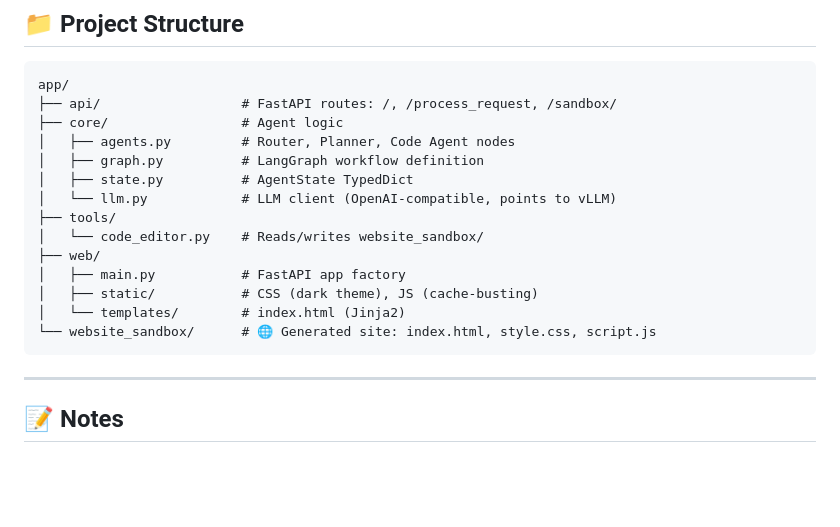
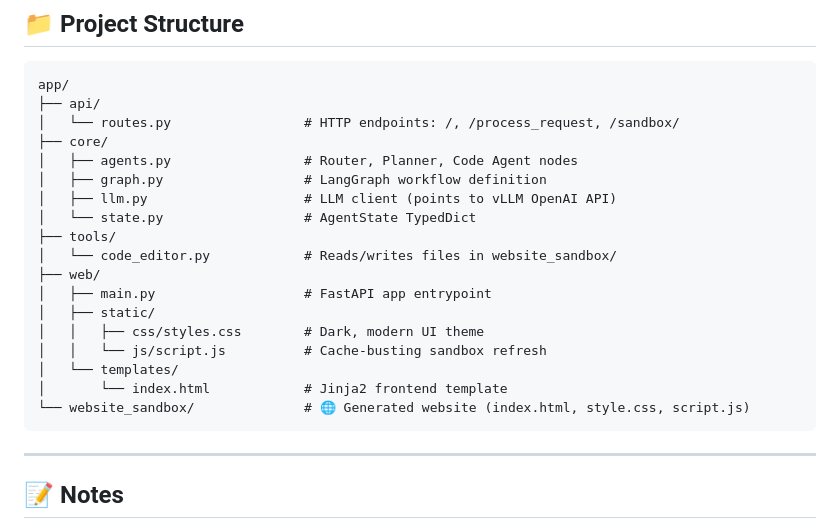
Before and after one commit to Alirezasalb/Website-UI-Builder-Agent, a Markdown page: README.md, the part around the change. Rendered like a GitHub page; blank space fills up the shorter version.

````diff
--- a/README.md
+++ b/README.md
@@ -138,19 +138,23 @@ Then open:
 
 ```
 app/
-├── api/                  # FastAPI routes: /, /process_request, /sandbox/
-├── core/                 # Agent logic
-│   ├── agents.py         # Router, Planner, Code Agent nodes
-│   ├── graph.py          # LangGraph workflow definition
-│   ├── state.py          # AgentState TypedDict
-│   └── llm.py            # LLM client (OpenAI-compatible, points to vLLM)
+├── api/
+│   └── routes.py                 # HTTP endpoints: /, /process_request, /sandbox/
+├── core/
+│   ├── agents.py                 # Router, Planner, Code Agent nodes
+│   ├── graph.py                  # LangGraph workflow definition
+│   ├── llm.py                    # LLM client (points to vLLM OpenAI API)
+│   └── state.py                  # AgentState TypedDict
 ├── tools/
-│   └── code_editor.py    # Reads/writes website_sandbox/
+│   └── code_editor.py            # Reads/writes files in website_sandbox/
 ├── web/
-│   ├── main.py           # FastAPI app factory
-│   ├── static/           # CSS (dark theme), JS (cache-busting)
-│   └── templates/        # index.html (Jinja2)
-└── website_sandbox/      # 🌐 Generated site: index.html, style.css, script.js
+│   ├── main.py                   # FastAPI app entrypoint
+│   ├── static/
+│   │   ├── css/styles.css        # Dark, modern UI theme
+│   │   └── js/script.js          # Cache-busting sandbox refresh
+│   └── templates/
+│       └── index.html            # Jinja2 frontend template
+└── website_sandbox/              # 🌐 Generated website (index.html, style.css, script.js)
 ```
 
 ---
````
